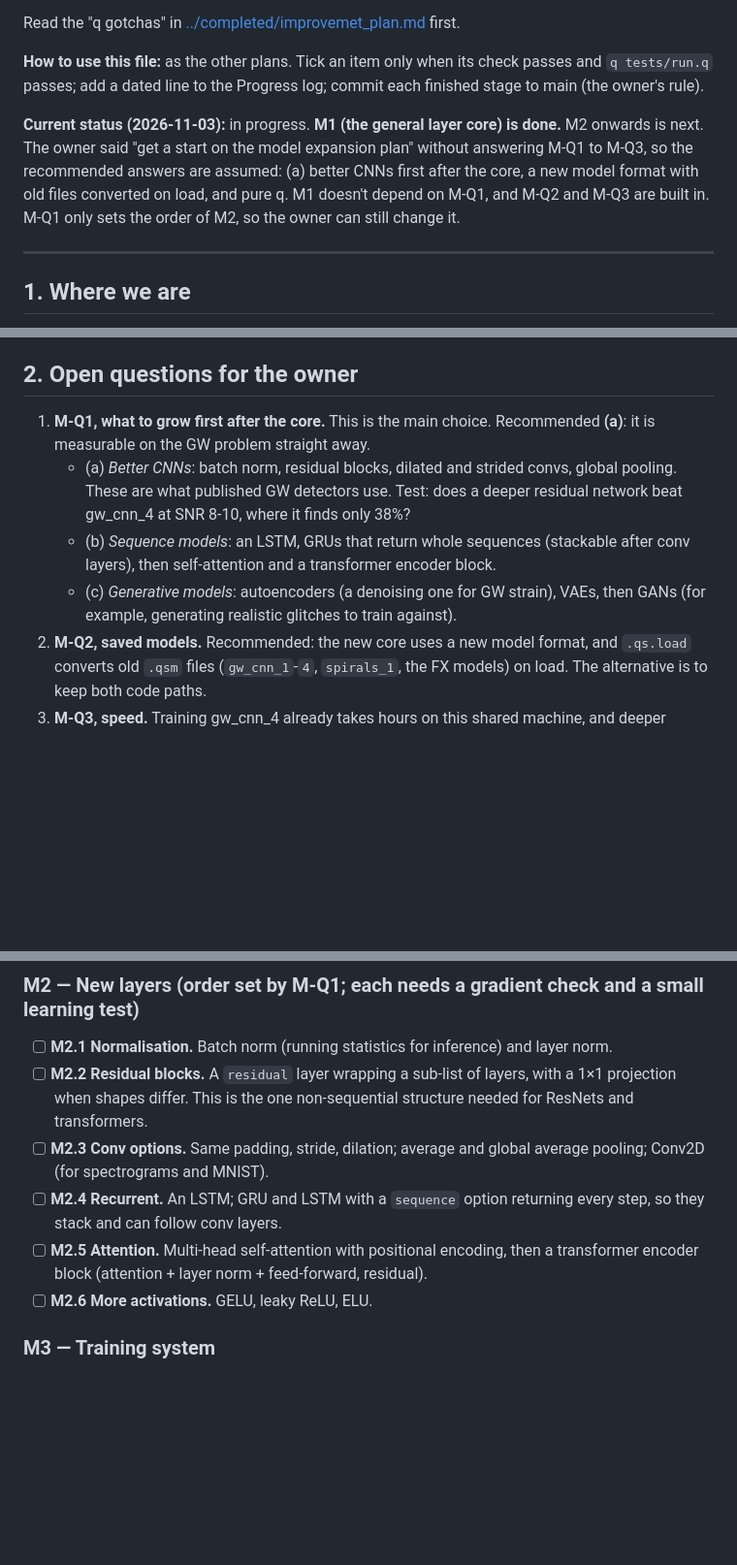
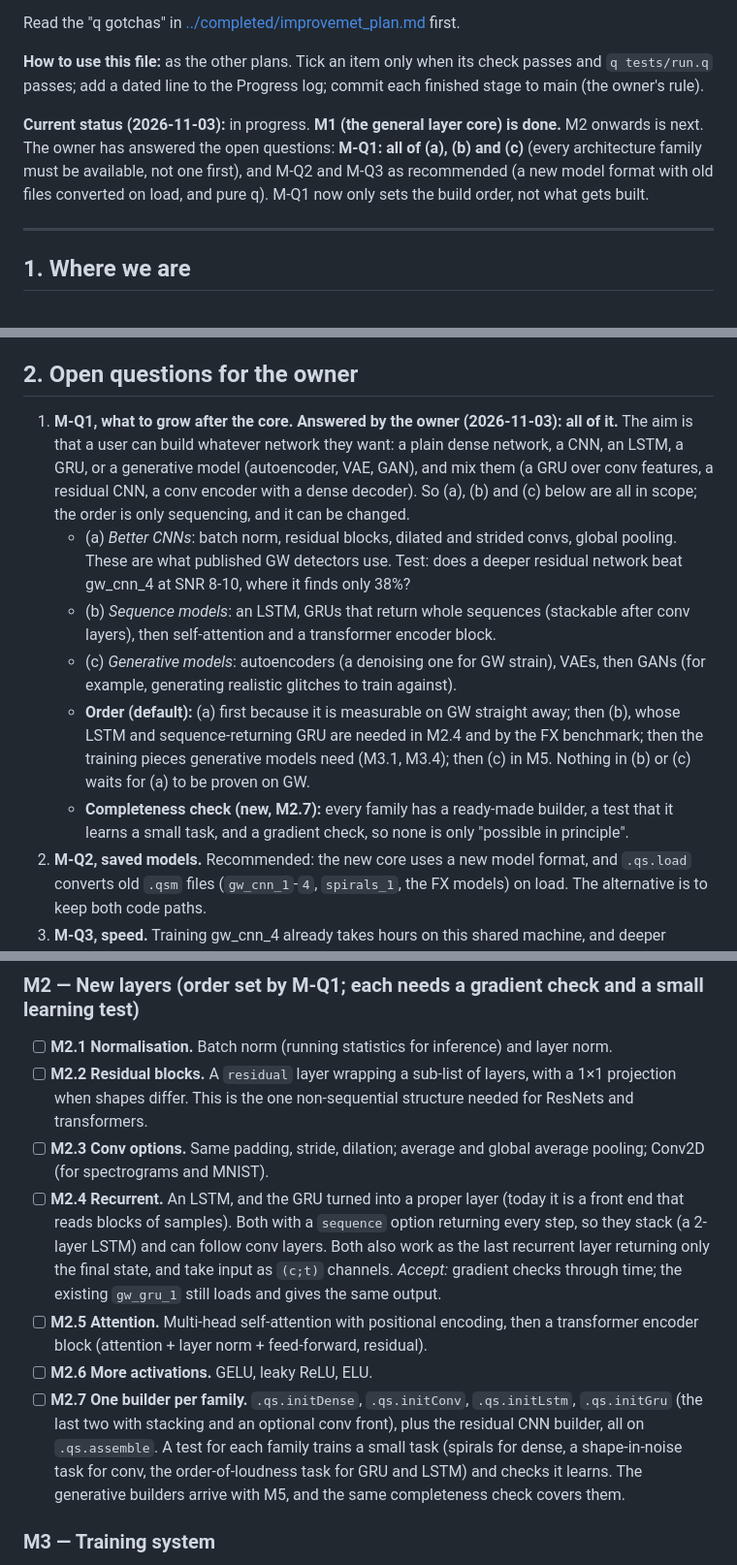
Before and after one commit to Oiubrab/qSolve, a Markdown page: plans/inProgress/model_expansion_plan.md, 3 parts joined by grey strips. Shown at 97% size. Drawn GitHub-style; blank space fills up the shorter version.

Commit message:
Model expansion plan: record the owner's answer to M-Q1 (all architecture families)
Co-Authored-By: Claude Sonnet 5.5 <noreply@anthropic.com>

```diff
--- a/plans/inProgress/model_expansion_plan.md
+++ b/plans/inProgress/model_expansion_plan.md
@@ -9,10 +9,10 @@ Read the "q gotchas" in [../completed/improvemet_plan.md](../completed/improveme
 **How to use this file:** as the other plans. Tick an item only when its check passes and `q tests/run.q`
 passes; add a dated line to the Progress log; commit each finished stage to main (the owner's rule).
 
-**Current status (2026-11-03):** in progress. **M1 (the general layer core) is done.** M2 onwards is next. The owner said
-"get a start on the model expansion plan" without answering M-Q1 to M-Q3, so the recommended answers are assumed:
-(a) better CNNs first after the core, a new model format with old files converted on load, and pure q. M1 doesn't depend on
-M-Q1, and M-Q2 and M-Q3 are built in. M-Q1 only sets the order of M2, so the owner can still change it.
+**Current status (2026-11-03):** in progress. **M1 (the general layer core) is done.** M2 onwards is next. The owner has
+answered the open questions: **M-Q1: all of (a), (b) and (c)** (every architecture family must be available, not one
+first), and M-Q2 and M-Q3 as recommended (a new model format with old files converted on load, and pure q). M-Q1 now only
+sets the build order, not what gets built.
 
 ---
 
@@ -39,8 +39,10 @@ So the first stage is a general layer core. Everything else builds on it.
 
 ## 2. Open questions for the owner
 
-1. **M-Q1, what to grow first after the core.** This is the main choice. Recommended **(a)**: it is measurable
-   on the GW problem straight away.
+1. **M-Q1, what to grow after the core. Answered by the owner (2026-11-03): all of it.** The aim is that a user can
+   build whatever network they want: a plain dense network, a CNN, an LSTM, a GRU, or a generative model (autoencoder,
+   VAE, GAN), and mix them (a GRU over conv features, a residual CNN, a conv encoder with a dense decoder). So (a), (b)
+   and (c) below are all in scope; the order is only sequencing, and it can be changed.
    - (a) *Better CNNs*: batch norm, residual blocks, dilated and strided convs, global pooling. These are what
      published GW detectors use. Test: does a deeper residual network beat gw_cnn_4 at SNR 8-10, where it finds
      only 38%?
@@ -48,6 +50,11 @@ So the first stage is a general layer core. Everything else builds on it.
      self-attention and a transformer encoder block.
    - (c) *Generative models*: autoencoders (a denoising one for GW strain), VAEs, then GANs (for example,
      generating realistic glitches to train against).
+   - **Order (default):** (a) first because it is measurable on GW straight away; then (b), whose LSTM and
+     sequence-returning GRU are needed in M2.4 and by the FX benchmark; then the training pieces generative models
+     need (M3.1, M3.4); then (c) in M5. Nothing in (b) or (c) waits for (a) to be proven on GW.
+   - **Completeness check (new, M2.7):** every family has a ready-made builder, a test that it learns a small task,
+     and a gradient check, so none is only "possible in principle".
 2. **M-Q2, saved models.** Recommended: the new core uses a new model format, and `.qs.load` converts old
    `.qsm` files (`gw_cnn_1`-`4`, `spirals_1`, the FX models) on load. The alternative is to keep both code paths.
 3. **M-Q3, speed.** Training gw_cnn_4 already takes hours on this shared machine, and deeper networks cost more.
@@ -110,11 +117,17 @@ How it differs from the sketch below, and why:
   shapes differ. This is the one non-sequential structure needed for ResNets and transformers.
 - [ ] **M2.3 Conv options.** Same padding, stride, dilation; average and global average pooling; Conv2D (for
   spectrograms and MNIST).
-- [ ] **M2.4 Recurrent.** An LSTM; GRU and LSTM with a `sequence` option returning every step, so they stack
-  and can follow conv layers.
+- [ ] **M2.4 Recurrent.** An LSTM, and the GRU turned into a proper layer (today it is a front end that reads
+  blocks of samples). Both with a `sequence` option returning every step, so they stack (a 2-layer LSTM) and can
+  follow conv layers. Both also work as the last recurrent layer returning only the final state, and take input as
+  `(c;t)` channels. *Accept:* gradient checks through time; the existing `gw_gru_1` still loads and gives the same output.
 - [ ] **M2.5 Attention.** Multi-head self-attention with positional encoding, then a transformer encoder block
   (attention + layer norm + feed-forward, residual).
 - [ ] **M2.6 More activations.** GELU, leaky ReLU, ELU.
+- [ ] **M2.7 One builder per family.** `.qs.initDense`, `.qs.initConv`, `.qs.initLstm`, `.qs.initGru` (the last two
+  with stacking and an optional conv front), plus the residual CNN builder, all on `.qs.assemble`. A test for each
+  family trains a small task (spirals for dense, a shape-in-noise task for conv, the order-of-loudness task for GRU and
+  LSTM) and checks it learns. The generative builders arrive with M5, and the same completeness check covers them.
 
 ### M3 — Training system
 
```
Also changed, not shown: other parts of plans/inProgress/model_expansion_plan.md (+3 -0 lines).
